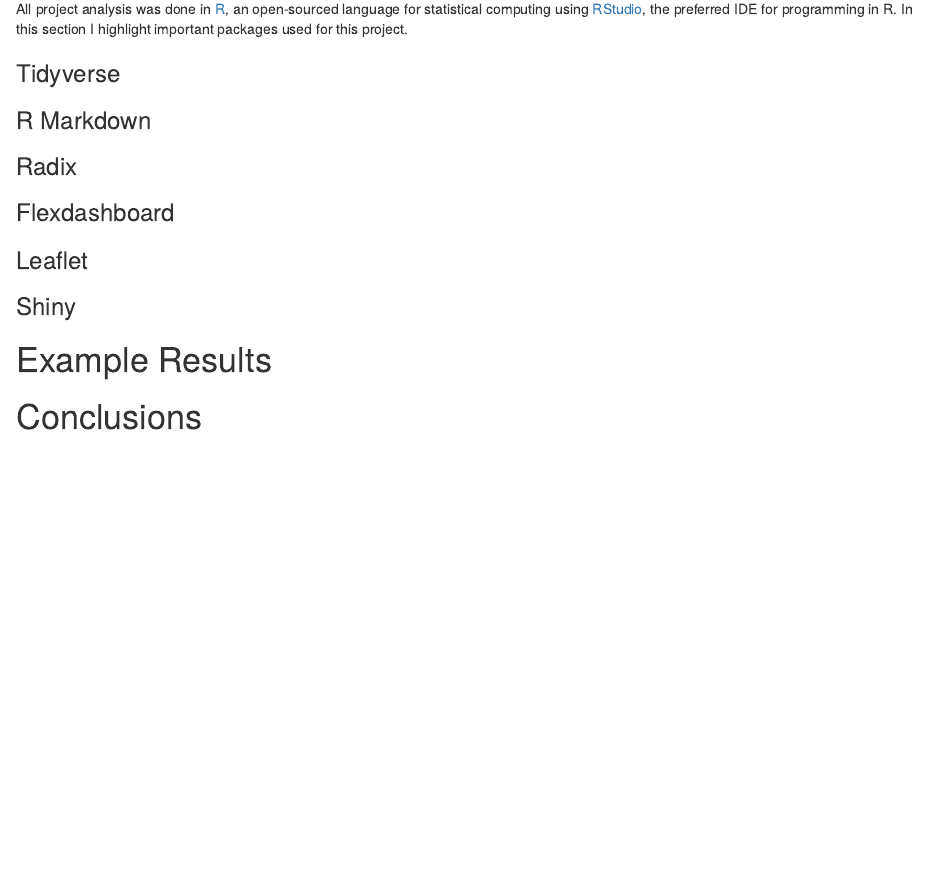
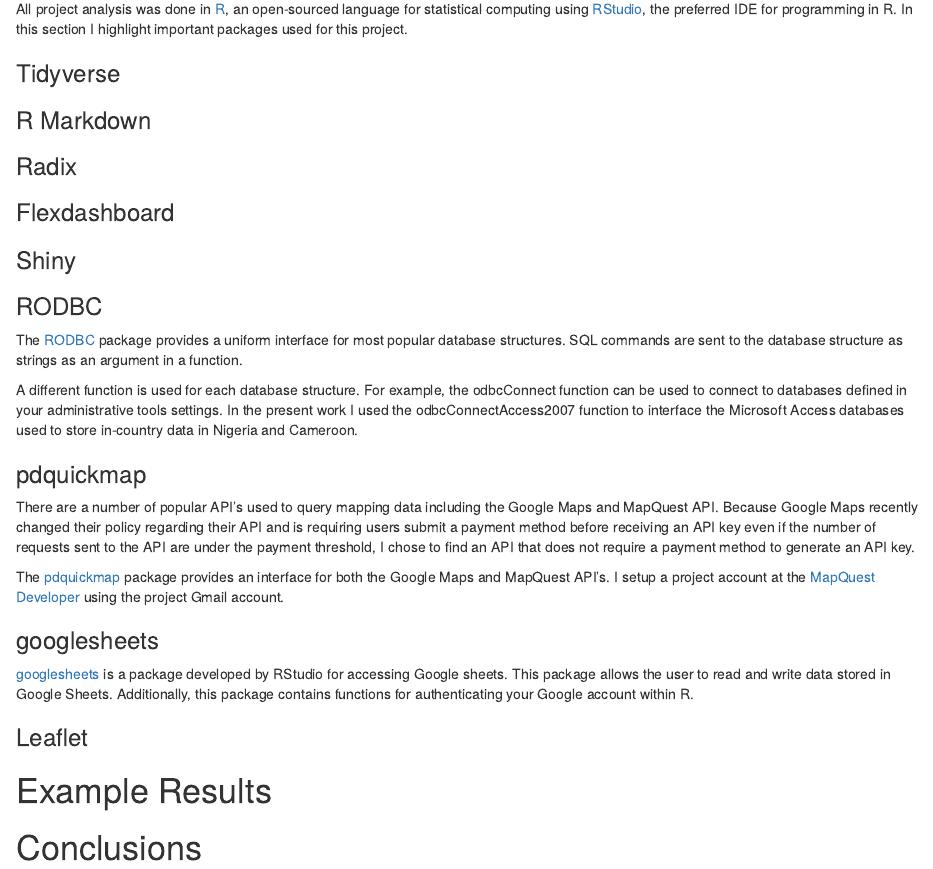
Before and after one commit to paceafenet/final_report, an R Markdown document (index.Rmd): the page in a window 1100 px wide, from 940 px down. Rendered offline with R 4.5, knitr and Pandoc, with nearby package versions; drawn as R Markdown's standard HTML page in place of the format the file asks for.

Commit message:
Weekly commit 12/9/19

```diff
--- a/index.Rmd
+++ b/index.Rmd
@@ -56,9 +56,25 @@
 
 ### Flexdashboard
 
+### Shiny
+
+### RODBC
+
+The [RODBC](https://cran.r-project.org/web/packages/RODBC/vignettes/RODBC.pdf) package provides a uniform interface for most popular database structures. SQL commands are sent to the database structure as strings as an argument in a function.
+
+A different function is used for each database structure. For example, the odbcConnect function can be used to connect to databases defined in your administrative tools settings. In the present work I used the odbcConnectAccess2007 function to interface the Microsoft Access databases used to store in-country data in Nigeria and Cameroon.
+
+### pdquickmap
+
+There are a number of popular API's used to query mapping data including the Google Maps and MapQuest API. Because Google Maps recently changed their policy regarding their API and is requiring users submit a payment method before receiving an API key even if the number of requests sent to the API are under the payment threshold, I chose to find an API that does not require a payment method to generate an API key.
+
+The [pdquickmap](https://github.com/tarakc02/pdquickmap) package provides an interface for both the Google Maps and MapQuest API's. I setup a project account at the [MapQuest Developer](https://developer.mapquest.com/) using the project Gmail account.
+
+### googlesheets
+
+[googlesheets](https://cran.r-project.org/web/packages/googlesheets/vignettes/basic-usage.html) is a package developed by RStudio for accessing Google sheets. This package allows the user to read and write data stored in Google Sheets. Additionally, this package contains functions for authenticating your Google account within R.
+
 ### Leaflet
-
-### Shiny
 
 # Example Results
 
```
Also changed, not shown: index.html.
